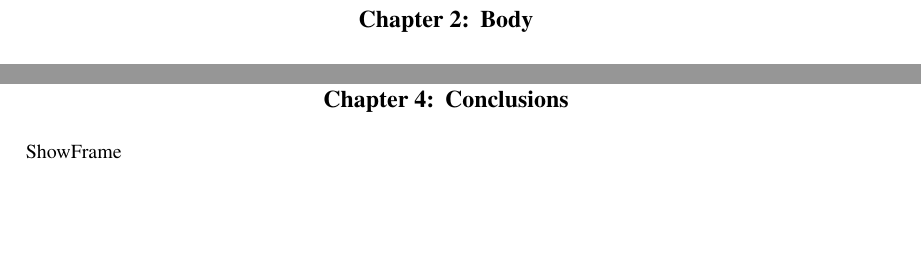
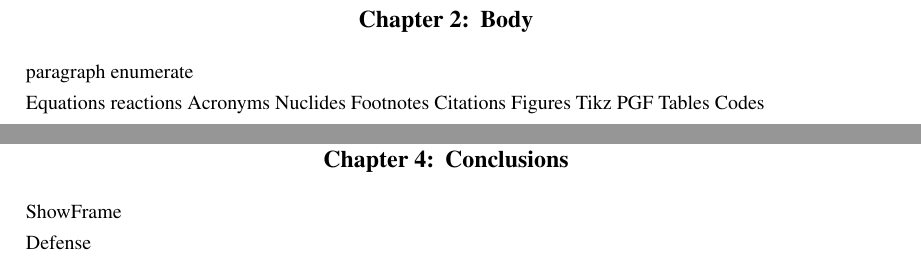
Before and after one commit to TheDoctorRAB/thesis-template, a LaTeX thesis (Thesis.tex, which reads Chapters/Body.tex, Chapters/Conclusions.tex): two parts of pages 12 and 14 of 17, joined at a grey line, cut so that both start at the same text, the shorter picture padded with empty space. The pictures show the PDF file Thesis.pdf that the author committed with the source.

Commit message:
body outline

```diff
--- a/Chapters/Body.tex
+++ b/Chapters/Body.tex
@@ -1,2 +1,16 @@
 \chapter{Body}
 \label{Chapter:Body}
+
+paragraph enumerate
+
+Equations
+reactions
+Acronyms
+Nuclides
+Footnotes
+Citations
+Figures
+Tikz
+PGF
+Tables
+Codes
--- a/Chapters/Conclusions.tex
+++ b/Chapters/Conclusions.tex
@@ -2,3 +2,5 @@
 \label{Chapter:Conclusion}
 
 ShowFrame
+
+Defense
```
Also changed, not shown: Chapters/Published.tex (line endings or trailing spaces), Thesis.bbl (deleted), Thesis.pdf, 16 other files.
